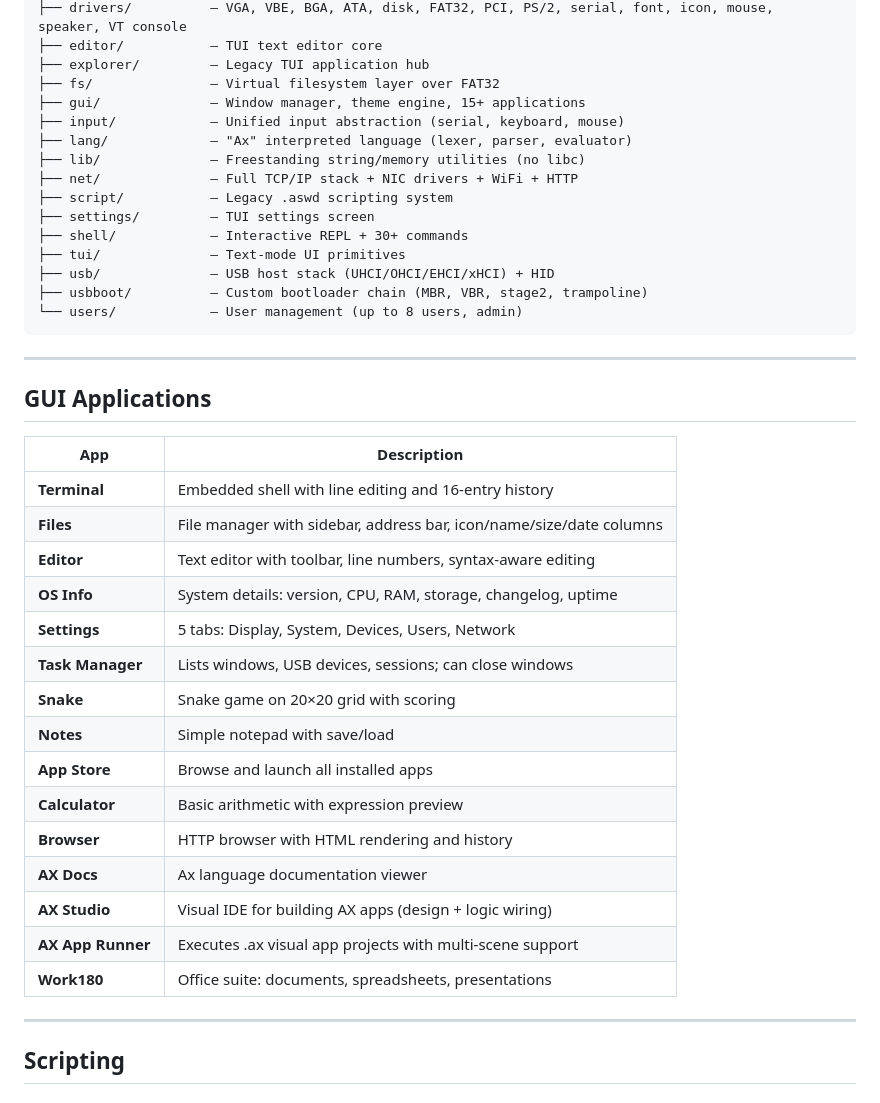
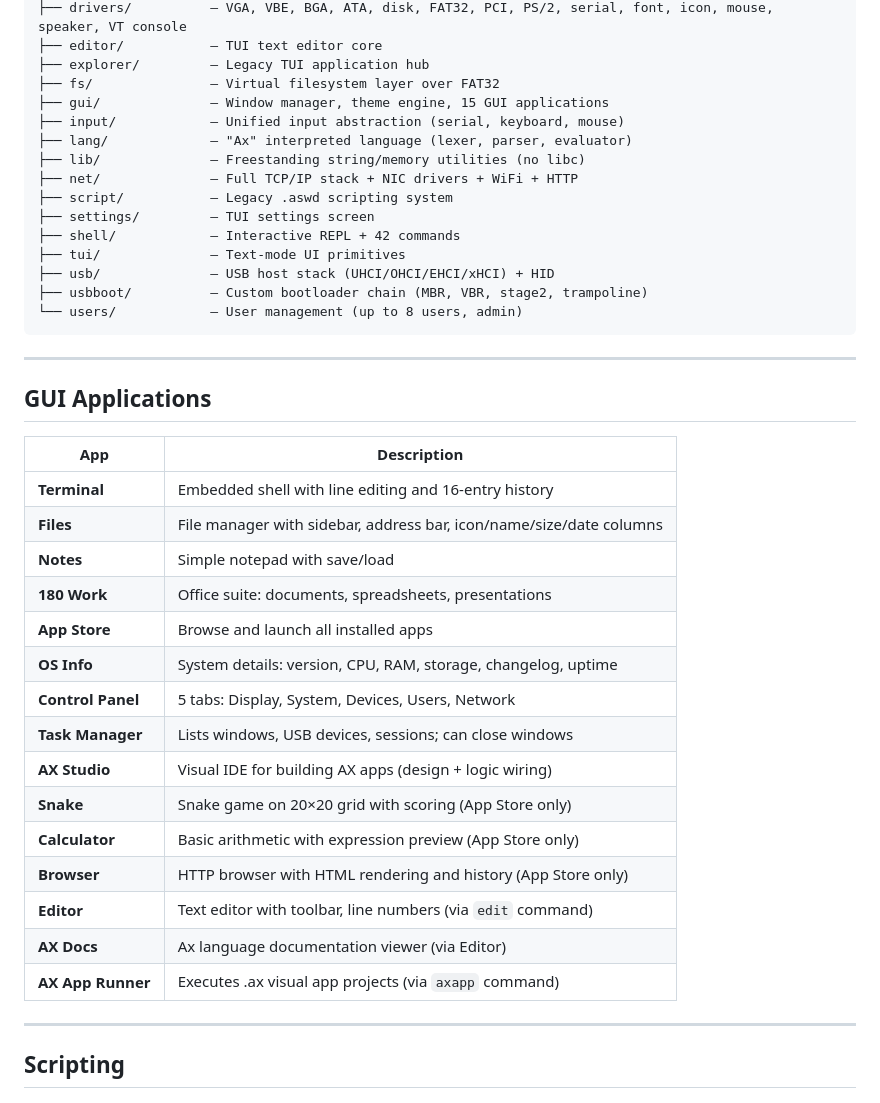
Before and after one commit to aswdBatch/Aswd-OS, a Markdown page: README.md, the part around one of its changes. GitHub-like rendering.

```diff
--- a/README.md
+++ b/README.md
@@ -132,14 +137,14 @@ src/
 ├── editor/           — TUI text editor core
 ├── explorer/         — Legacy TUI application hub
 ├── fs/               — Virtual filesystem layer over FAT32
-├── gui/              — Window manager, theme engine, 15+ applications
+├── gui/              — Window manager, theme engine, 15 GUI applications
 ├── input/            — Unified input abstraction (serial, keyboard, mouse)
 ├── lang/             — "Ax" interpreted language (lexer, parser, evaluator)
 ├── lib/              — Freestanding string/memory utilities (no libc)
 ├── net/              — Full TCP/IP stack + NIC drivers + WiFi + HTTP
 ├── script/           — Legacy .aswd scripting system
 ├── settings/         — TUI settings screen
-├── shell/            — Interactive REPL + 30+ commands
+├── shell/            — Interactive REPL + 42 commands
 ├── tui/              — Text-mode UI primitives
 ├── usb/              — USB host stack (UHCI/OHCI/EHCI/xHCI) + HID
 ├── usbboot/          — Custom bootloader chain (MBR, VBR, stage2, trampoline)
@@ -154,19 +159,19 @@ src/
 |---|---|
 | **Terminal** | Embedded shell with line editing and 16-entry history |
 | **Files** | File manager with sidebar, address bar, icon/name/size/date columns |
-| **Editor** | Text editor with toolbar, line numbers, syntax-aware editing |
+| **Notes** | Simple notepad with save/load |
+| **180 Work** | Office suite: documents, spreadsheets, presentations |
+| **App Store** | Browse and launch all installed apps |
 | **OS Info** | System details: version, CPU, RAM, storage, changelog, uptime |
-| **Settings** | 5 tabs: Display, System, Devices, Users, Network |
+| **Control Panel** | 5 tabs: Display, System, Devices, Users, Network |
 | **Task Manager** | Lists windows, USB devices, sessions; can close windows |
-| **Snake** | Snake game on 20×20 grid with scoring |
-| **Notes** | Simple notepad with save/load |
-| **App Store** | Browse and launch all installed apps |
-| **Calculator** | Basic arithmetic with expression preview |
-| **Browser** | HTTP browser with HTML rendering and history |
-| **AX Docs** | Ax language documentation viewer |
 | **AX Studio** | Visual IDE for building AX apps (design + logic wiring) |
-| **AX App Runner** | Executes .ax visual app projects with multi-scene support |
-| **Work180** | Office suite: documents, spreadsheets, presentations |
+| **Snake** | Snake game on 20×20 grid with scoring (App Store only) |
+| **Calculator** | Basic arithmetic with expression preview (App Store only) |
+| **Browser** | HTTP browser with HTML rendering and history (App Store only) |
+| **Editor** | Text editor with toolbar, line numbers (via `edit` command) |
+| **AX Docs** | Ax language documentation viewer (via Editor) |
+| **AX App Runner** | Executes .ax visual app projects (via `axapp` command) |
 
 ---
 
```
Also changed, not shown: other parts of README.md (+18 -13 lines), AGENTS.md (+105 -48 lines).
